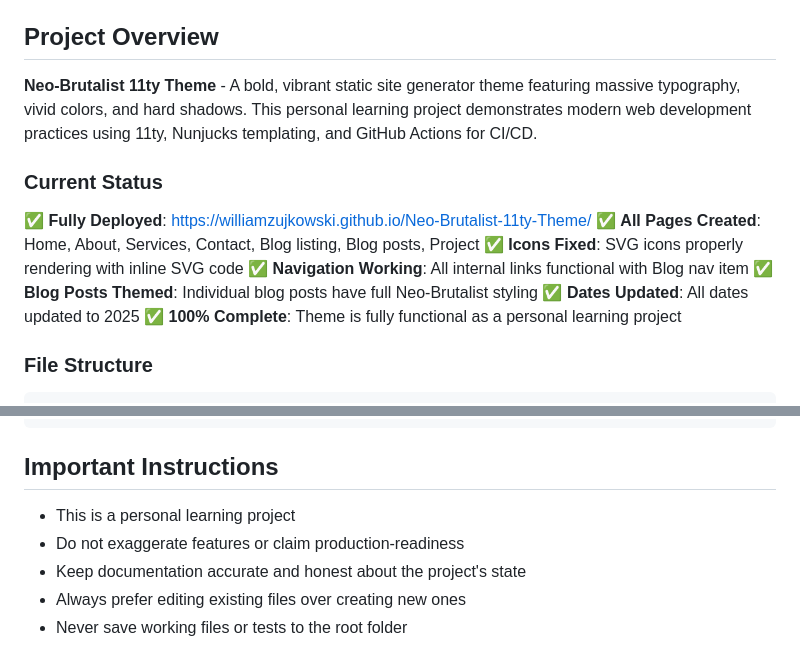
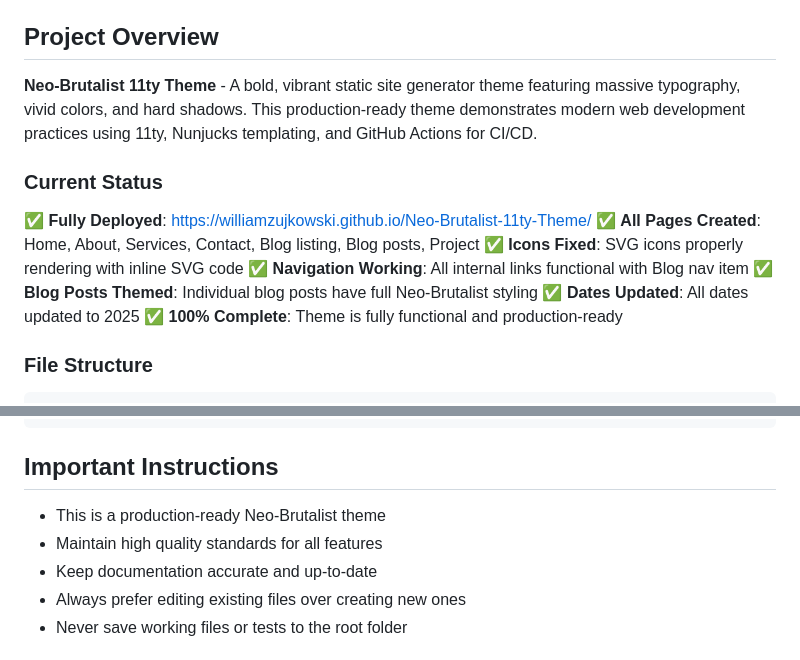
Before and after one commit to williamzujkowski/Neo-Brutalist-11ty-Theme, a Markdown page: CLAUDE.md, 2 parts joined by grey strips. Drawn GitHub-style.

````diff
--- a/CLAUDE.md
+++ b/CLAUDE.md
@@ -47,7 +47,7 @@
 
 ## Project Overview
 
-**Neo-Brutalist 11ty Theme** - A bold, vibrant static site generator theme featuring massive typography, vivid colors, and hard shadows. This personal learning project demonstrates modern web development practices using 11ty, Nunjucks templating, and GitHub Actions for CI/CD.
+**Neo-Brutalist 11ty Theme** - A bold, vibrant static site generator theme featuring massive typography, vivid colors, and hard shadows. This production-ready theme demonstrates modern web development practices using 11ty, Nunjucks templating, and GitHub Actions for CI/CD.
 
 ### Current Status
 ✅ **Fully Deployed**: https://williamzujkowski.github.io/Neo-Brutalist-11ty-Theme/
@@ -56,7 +56,7 @@
 ✅ **Navigation Working**: All internal links functional with Blog nav item
 ✅ **Blog Posts Themed**: Individual blog posts have full Neo-Brutalist styling
 ✅ **Dates Updated**: All dates updated to 2025
-✅ **100% Complete**: Theme is fully functional as a personal learning project
+✅ **100% Complete**: Theme is fully functional and production-ready
 
 ### File Structure
 ```
@@ -452,9 +452,9 @@ Remember: **Claude Flow coordinates, Claude Code creates!**
 ```
 
 ## Important Instructions
-- This is a personal learning project
-- Do not exaggerate features or claim production-readiness
-- Keep documentation accurate and honest about the project's state
+- This is a production-ready Neo-Brutalist theme
+- Maintain high quality standards for all features
+- Keep documentation accurate and up-to-date
 - Always prefer editing existing files over creating new ones
 - Never save working files or tests to the root folder
 
````
Also changed, not shown: README.md (+13 -11 lines).
